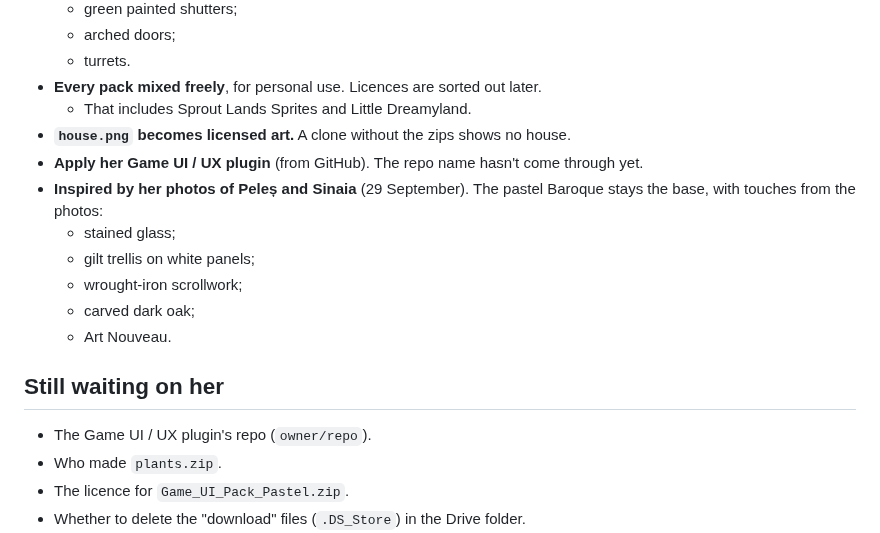
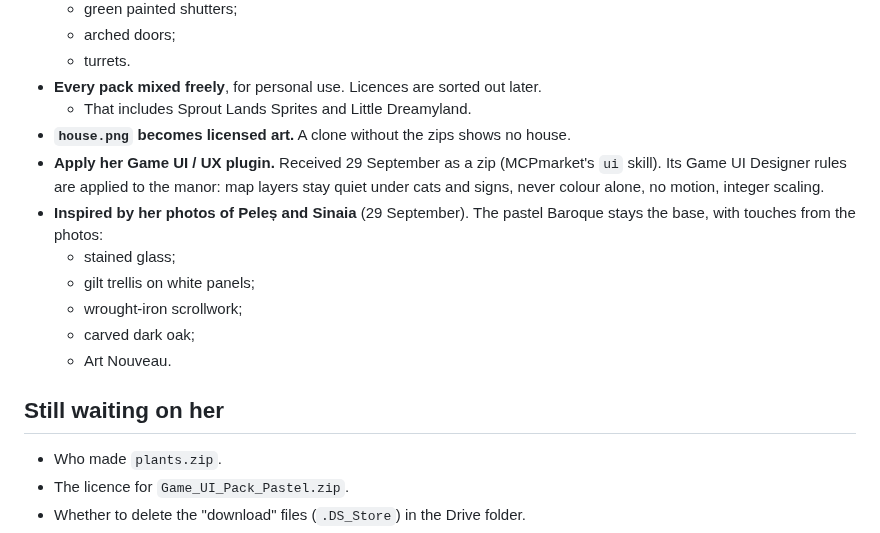
Before and after one commit to charredlatte/Pretty-Project-Portfolio, a Markdown page: docs/requests.md, the part around the change. Drawn GitHub-style.

```diff
--- a/docs/requests.md
+++ b/docs/requests.md
@@ -86,7 +86,9 @@ Claude keeps no memory between sessions, so anything worth keeping goes in one o
 - **Every pack mixed freely**, for personal use. Licences are sorted out later.
   - That includes Sprout Lands Sprites and Little Dreamyland.
 - **`house.png` becomes licensed art.** A clone without the zips shows no house.
-- **Apply her Game UI / UX plugin** (from GitHub). The repo name hasn't come through yet.
+- **Apply her Game UI / UX plugin.** Received 29 September as a zip (MCPmarket's `ui` skill). Its Game UI Designer
+  rules are applied to the manor: map layers stay quiet under cats and signs, never colour alone, no motion,
+  integer scaling.
 - **Inspired by her photos of Peleș and Sinaia** (29 September). The pastel Baroque stays the base, with
   touches from the photos:
   - stained glass;
@@ -97,7 +99,6 @@ Claude keeps no memory between sessions, so anything worth keeping goes in one o
 
 ## Still waiting on her
 
-- The Game UI / UX plugin's repo (`owner/repo`).
 - Who made `plants.zip`.
 - The licence for `Game_UI_Pack_Pastel.zip`.
 - Whether to delete the "download" files (`.DS_Store`) in the Drive folder.
```
Also changed, not shown: litterbox/loose-ends.md (+4 -0 lines).
